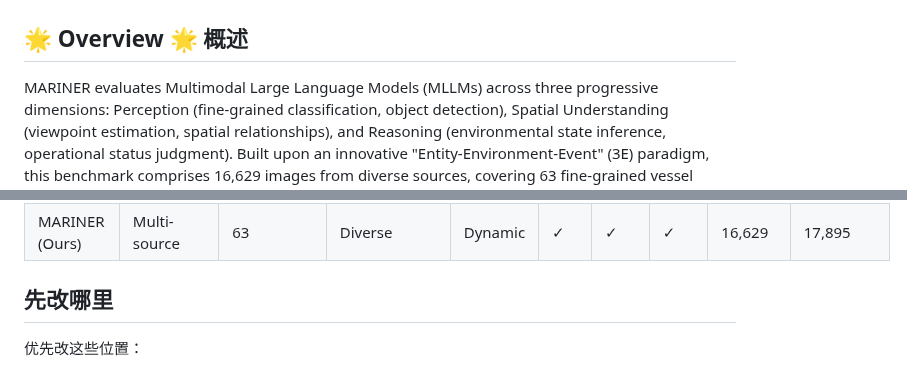
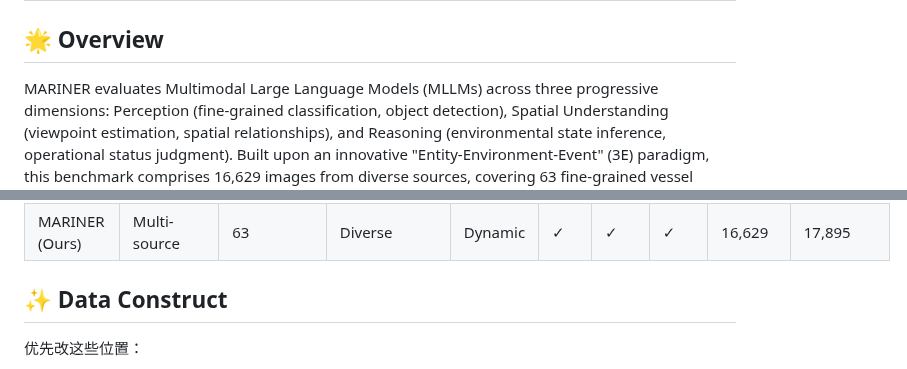
Before and after one commit to lxixim/MARINER, a Markdown page: README.md, 2 parts joined by grey strips. Drawn GitHub-style.

```diff
--- a/README.md
+++ b/README.md
@@ -1,6 +1,6 @@
 # MARINER: A 3E-Driven Benchmark for Fine-Grained Perception and Complex Reasoning in Open-Water Environments
 
-## 🌟 Overview  🌟 概述
+## 🌟 Overview
 
 MARINER evaluates Multimodal Large Language Models (MLLMs) across three progressive dimensions: Perception (fine-grained classification, object detection), Spatial Understanding (viewpoint estimation, spatial relationships), and Reasoning (environmental state inference, operational status judgment). Built upon an innovative "Entity-Environment-Event" (3E) paradigm, this benchmark comprises 16,629 images from diverse sources, covering 63 fine-grained vessel categories, 4 types of harsh weather conditions, and 5 typical dynamic maritime events. MARINER provides a comprehensive evaluation of mainstream MLLMs through 3 task categories and multiple metrics, revealing that even state-of-the-art models face significant challenges in performing fine-grained discrimination and causal reasoning within complex maritime scenarios.
 
@@ -126,7 +126,7 @@ MARINER evaluates Multimodal Large Language Models (MLLMs) across three progress
 </table>
 </div>
 
-## 先改哪里
+## ✨ Data Construct
 
 优先改这些位置：
 
```
